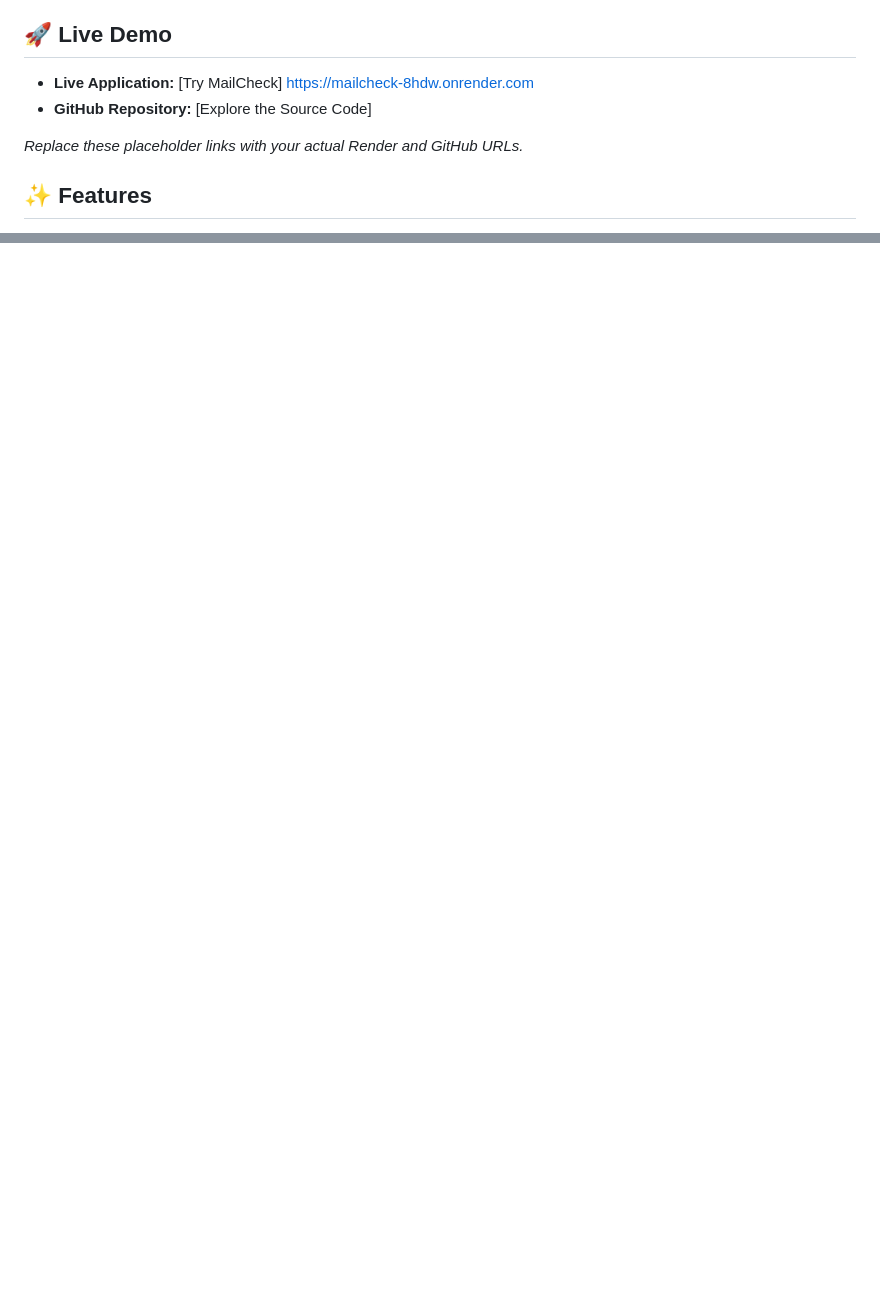
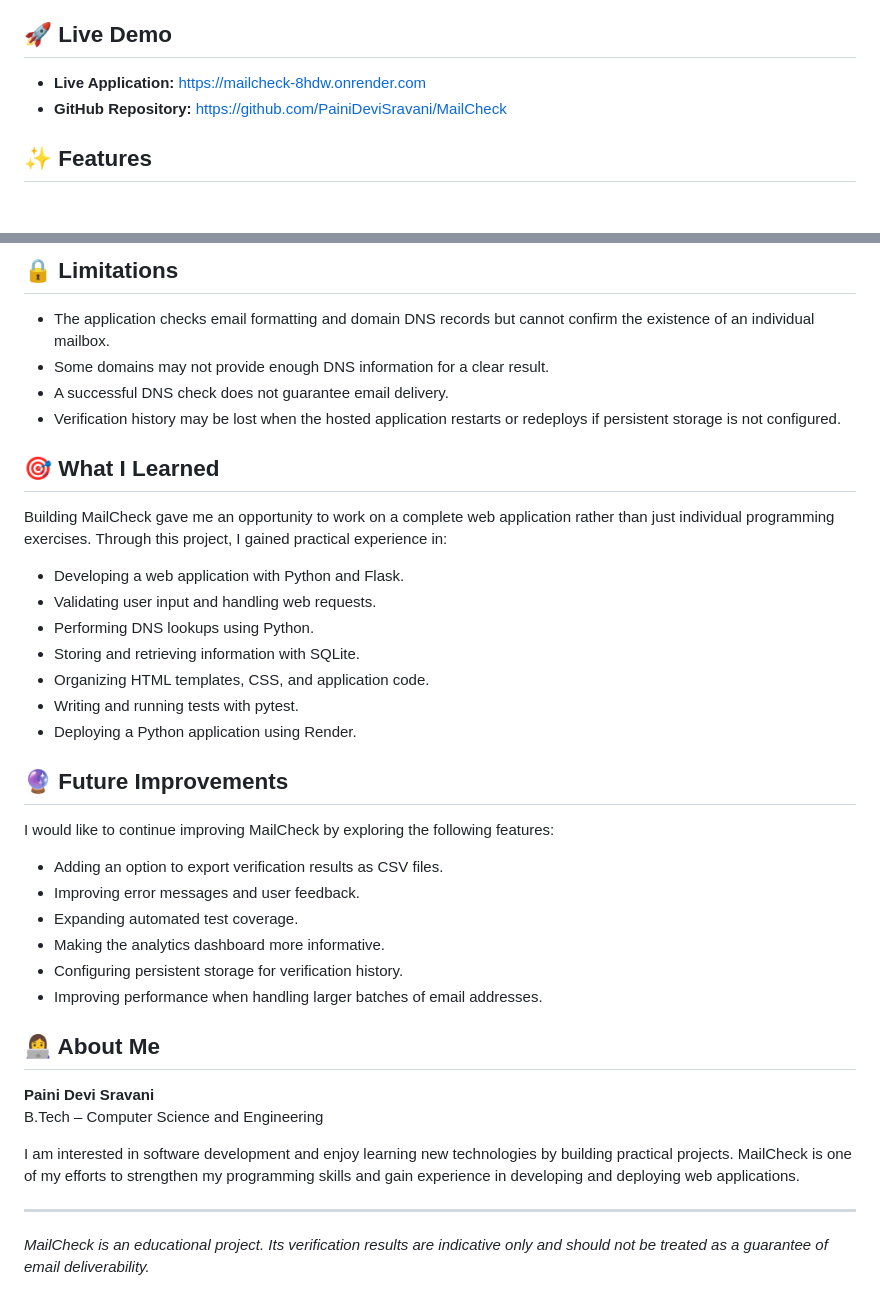
Before and after one commit to PainiDeviSravani/MailCheck, a Markdown page: README.md, 2 parts joined by grey strips. Drawn GitHub-style; blank space fills up the shorter version.

```diff
--- a/README.md
+++ b/README.md
@@ -8,10 +8,8 @@ I built this project to apply my programming knowledge to a practical problem an
 
 ## 🚀 Live Demo
 
-- **Live Application:** [Try MailCheck] https://mailcheck-8hdw.onrender.com
-- **GitHub Repository:** [Explore the Source Code]
-
-*Replace these placeholder links with your actual Render and GitHub URLs.*
+- **Live Application:** https://mailcheck-8hdw.onrender.com
+- **GitHub Repository:** https://github.com/PainiDeviSravani/MailCheck
 
 ## ✨ Features
 
@@ -73,0 +144,40 @@ The `app
+## 🔒 Limitations
+
+- The application checks email formatting and domain DNS records but cannot confirm the existence of an individual mailbox.
+- Some domains may not provide enough DNS information for a clear result.
+- A successful DNS check does not guarantee email delivery.
+- Verification history may be lost when the hosted application restarts or redeploys if persistent storage is not configured.
+
+## 🎯 What I Learned
+
+Building MailCheck gave me an opportunity to work on a complete web application rather than just individual programming exercises. Through this project, I gained practical experience in:
+
+- Developing a web application with Python and Flask.
+- Validating user input and handling web requests.
+- Performing DNS lookups using Python.
+- Storing and retrieving information with SQLite.
+- Organizing HTML templates, CSS, and application code.
+- Writing and running tests with pytest.
+- Deploying a Python application using Render.
+
+## 🔮 Future Improvements
+
+I would like to continue improving MailCheck by exploring the following features:
+
+- Adding an option to export verification results as CSV files.
+- Improving error messages and user feedback.
+- Expanding automated test coverage.
+- Making the analytics dashboard more informative.
+- Configuring persistent storage for verification history.
+- Improving performance when handling larger batches of email addresses.
+
+## 👩‍💻 About Me
+
+**Paini Devi Sravani**
+B.Tech – Computer Science and Engineering
+
+I am interested in software development and enjoy learning new technologies by building practical projects. MailCheck is one of my efforts to strengthen my programming skills and gain experience in developing and deploying web applications.
+
+---
+
+*MailCheck is an educational project. Its verification results are indicative only and should not be treated as a guarantee of email deliverability.*
```
Also changed, not shown: other parts of README.md (+74 -2 lines).
